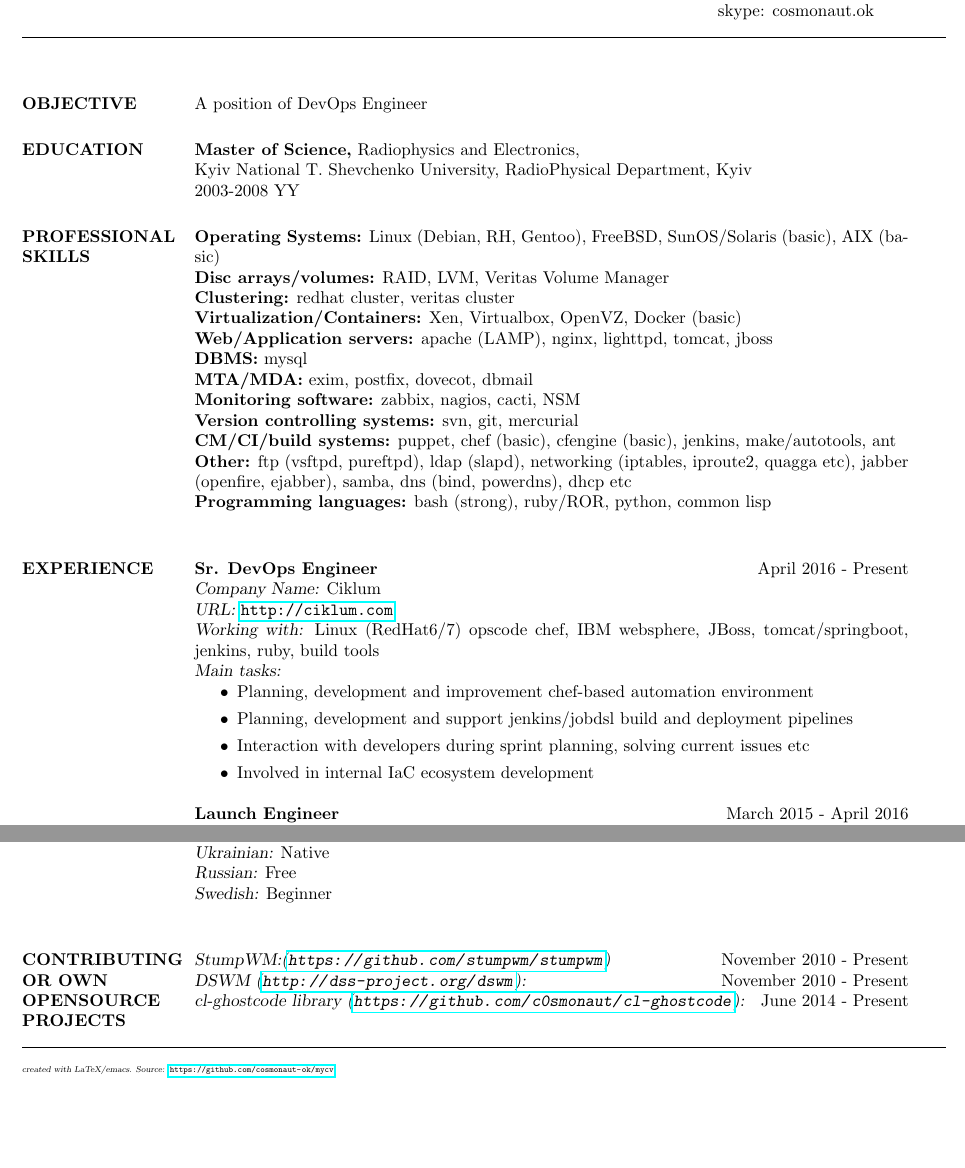
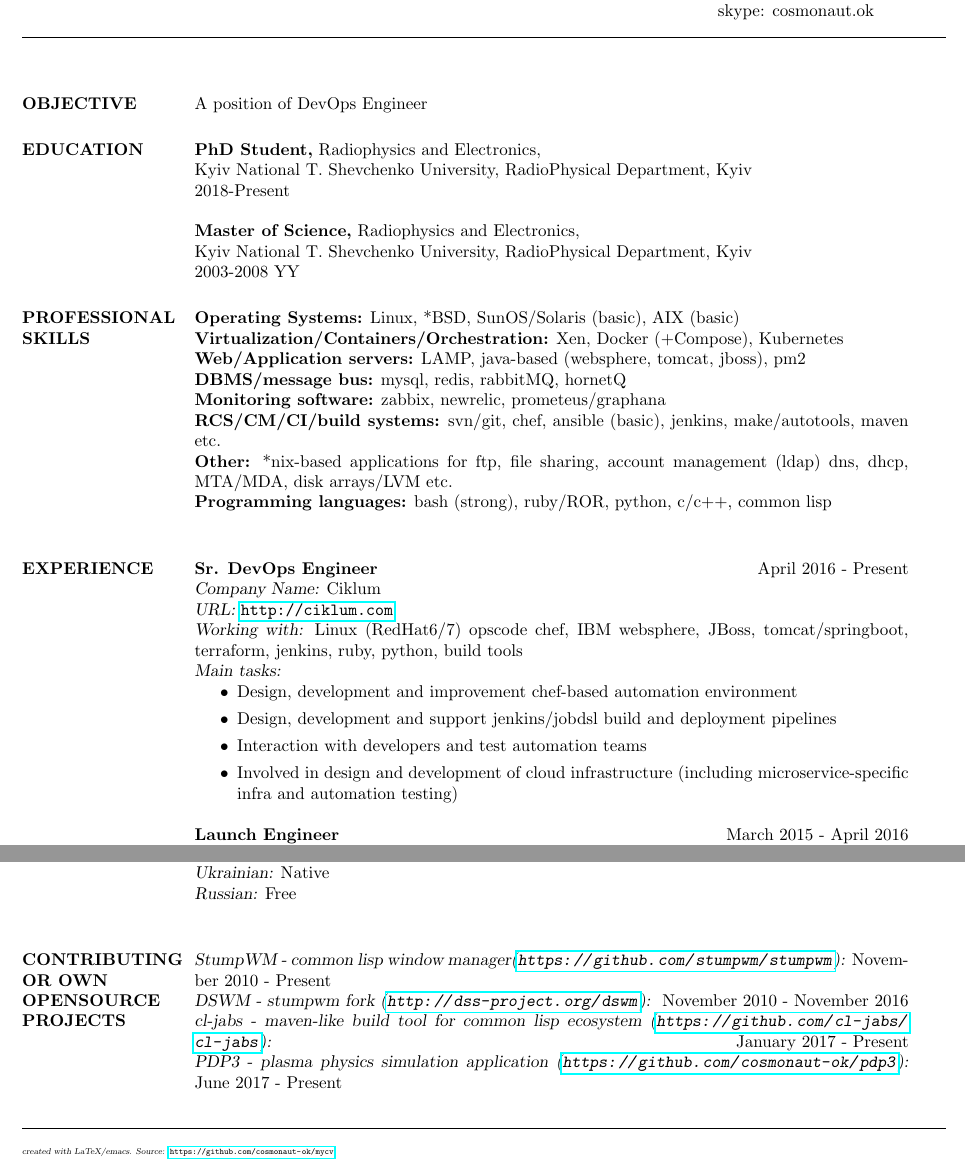
Before and after one commit to c0smonaut/mycv, a LaTeX CV (mycv.tex): two parts of pages 1 and 3 of 3, joined at a grey line, cut so that both start at the same text, the shorter picture padded with empty space. Compiled offline with pdfLaTeX.

Commit message:
update CV

```diff
--- a/mycv.tex
+++ b/mycv.tex
@@ -68,6 +68,10 @@ A position of DevOps Engineer
 
 \section{EDUCATION}
 
+{\bf PhD Student,} Radiophysics and Electronics, \\
+Kyiv National T. Shevchenko University, RadioPhysical Department, Kyiv \\
+2018-Present
+
 {\bf Master of Science,} Radiophysics and Electronics, \\
 Kyiv National T. Shevchenko University, RadioPhysical Department, Kyiv \\
 2003-2008 YY
@@ -78,20 +82,14 @@ Kyiv National T. Shevchenko University, RadioPhysical Department, Kyiv \\
 
 \section{PROFESSIONAL \\ SKILLS}
 
-{\bf Operating Systems:} Linux (Debian, RH, Gentoo), FreeBSD, SunOS/Solaris (basic), AIX (basic) \\
-{\bf Disc arrays/volumes:} RAID, LVM, Veritas Volume Manager \\
-{\bf Clustering:} redhat cluster, veritas cluster \\
-{\bf Virtualization/Containers:} Xen, Virtualbox, OpenVZ, Docker (basic) \\
-{\bf Web/Application servers:} apache (LAMP), nginx, lighttpd, tomcat, jboss \\
-{\bf DBMS:} mysql \\
-{\bf MTA/MDA:} exim, postfix, dovecot, dbmail \\
-{\bf Monitoring software:}  zabbix, nagios, cacti, NSM \\
-{\bf Version controlling systems:} svn, git, mercurial \\
-{\bf CM/CI/build systems:} puppet, chef (basic), cfengine (basic), jenkins, make/autotools, ant \\
-{\bf Other:} ftp (vsftpd, pureftpd), ldap (slapd), networking (iptables, iproute2, quagga etc), jabber
-(openfire, ejabber), samba, dns (bind, powerdns), dhcp etc \\
-{\bf Programming languages:} bash (strong), ruby/ROR, python, common lisp \\
-% {\bf Editors/IDE:} Emacs \\
+{\bf Operating Systems:} Linux, *BSD, SunOS/Solaris (basic), AIX (basic) \\
+{\bf Virtualization/Containers/Orchestration:} Xen, Docker (+Compose), Kubernetes \\
+{\bf Web/Application servers:} LAMP, java-based (websphere, tomcat, jboss), pm2 \\
+{\bf DBMS/message bus:} mysql, redis, rabbitMQ, hornetQ \\
+{\bf Monitoring software:}  zabbix, newrelic, prometeus/graphana \\
+{\bf RCS/CM/CI/build systems:} svn/git, chef, ansible (basic), jenkins, make/autotools, maven etc. \\
+{\bf Other:} *nix-based applications for ftp, file sharing, account management (ldap) dns, dhcp, MTA/MDA, disk arrays/LVM etc. \\
+{\bf Programming languages:} bash (strong), ruby/ROR, python, c/c++, common lisp \\
 
 %----------------------------------------------------------------------------------------
 %	PROFESSIONAL EXPERIENCE SECTION
@@ -102,13 +100,13 @@ Kyiv National T. Shevchenko University, RadioPhysical Department, Kyiv \\
 {\bf Sr. DevOps Engineer} \hfill April 2016 - Present \\
 {\sl Company Name:} Ciklum \\
 {\sl URL:} \url{http://ciklum.com} \\
-{\sl Working with:} Linux (RedHat6/7) opscode chef, IBM websphere, JBoss, tomcat/springboot, jenkins, ruby, build tools \\
+{\sl Working with:} Linux (RedHat6/7) opscode chef, IBM websphere, JBoss, tomcat/springboot, terraform, jenkins, ruby, python, build tools \\
 {\sl Main tasks:}
 \begin{itemize}
-\item Planning, development and improvement chef-based automation environment
-\item Planning, development and support jenkins/jobdsl build and deployment pipelines
-\item Interaction with developers during sprint planning, solving current issues etc
-\item Involved in internal IaC ecosystem development
+\item Design, development and improvement chef-based automation environment
+\item Design, development and support jenkins/jobdsl build and deployment pipelines
+\item Interaction with developers and test automation teams
+\item Involved in design and development of cloud infrastructure (including microservice-specific infra and automation testing)
 \end{itemize}
 
 {\bf Launch Engineer} \hfill March 2015 - April 2016 \\
@@ -219,7 +217,6 @@ iptables \\
 {\sl English:} Upper-intermediate, Professional working proficiency \\
 {\sl Ukrainian:} Native \\
 {\sl Russian:} Free \\
-{\sl Swedish:} Beginner \\
 
 %----------------------------------------------------------------------------------------
 %	OPENSOURCE SECTION
@@ -227,9 +224,10 @@ iptables \\
 
 \section{CONTRIBUTING \\ OR OWN \\ OPENSOURCE \\ PROJECTS}
 
-{\sl StumpWM:(\url{https://github.com/stumpwm/stumpwm})} \hfill November 2010 - Present \\
-{\sl DSWM (\url{http://dss-project.org/dswm}):} \hfill November 2010 - Present \\
-{\sl cl-ghostcode library (\url{https://github.com/c0smonaut/cl-ghostcode}):} \hfill June 2014 - Present \\
+{\sl StumpWM - common lisp window manager(\url{https://github.com/stumpwm/stumpwm}):} \hfill November 2010 - Present \\
+{\sl DSWM - stumpwm fork (\url{http://dss-project.org/dswm}):} \hfill November 2010 - November 2016 \\
+{\sl cl-jabs - maven-like build tool for common lisp ecosystem (\url{https://github.com/cl-jabs/cl-jabs}):} \hfill January 2017 - Present \\
+{\sl PDP3 - plasma physics simulation application (\url{https://github.com/cosmonaut-ok/pdp3}):} \hfill June 2017 - Present \\
 
 %----------------------------------------------------------------------------------------
 %	INTERESTS
```
